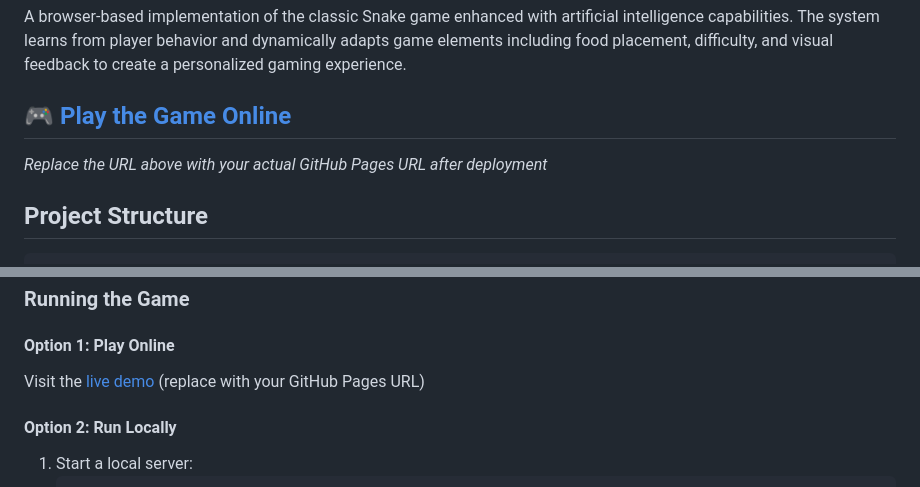
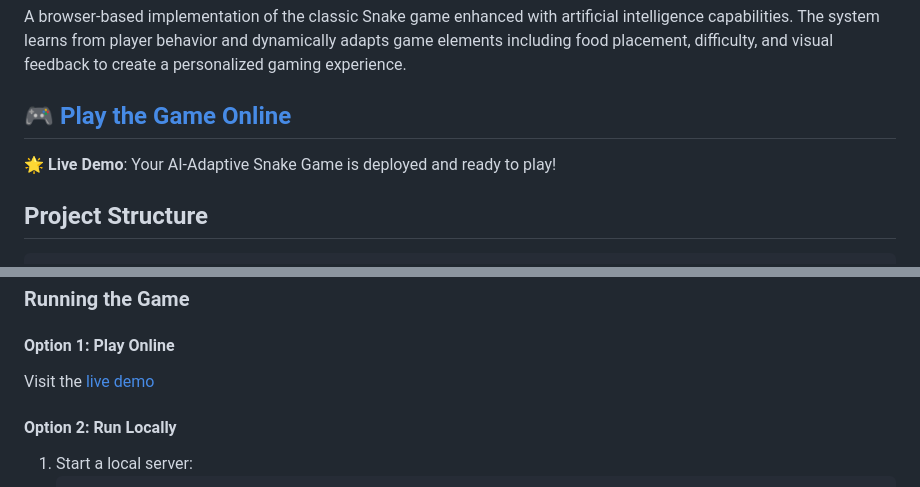
Before and after one commit to niranjan252005/snake-game-with-ai-twist, a Markdown page: README.md, 2 parts joined by grey strips. GitHub-like rendering.

Commit message:
Update README with correct GitHub Pages URL
- Updated live demo links to point to actual deployment
- Game is now accessible at: https://niranjan252005.github.io/snake-game-with-ai-twist/

```diff
--- a/README.md
+++ b/README.md
@@ -6,5 +6,5 @@ A browser-based implementation of the classic Snake game enhanced with artificia
 
-*Replace the URL above with your actual GitHub Pages URL after deployment*
+🌟 **Live Demo**: Your AI-Adaptive Snake Game is deployed and ready to play!
 
 ## Project Structure
 
@@ -53,7 +53,7 @@ A browser-based implementation of the classic Snake game enhanced with artificia
 ### Running the Game
 
 #### Option 1: Play Online
-Visit the [live demo](https://your-username.github.io/ai-adaptive-snake-game/) (replace with your GitHub Pages URL)
+Visit the [live demo](https://niranjan252005.github.io/snake-game-with-ai-twist/)
 
 #### Option 2: Run Locally
 1. Start a local server:
```
Also changed, not shown: other parts of README.md (+1 -1 lines).
